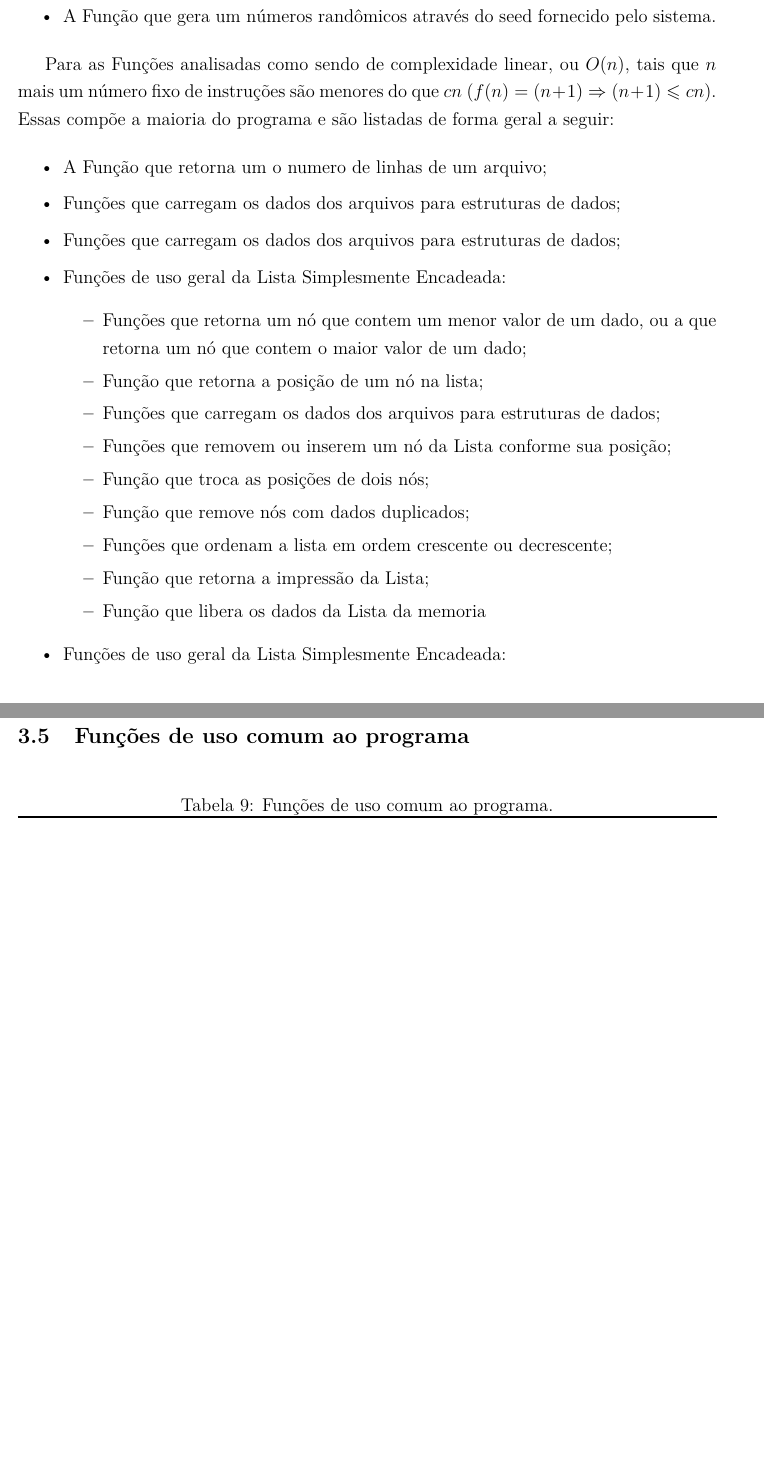
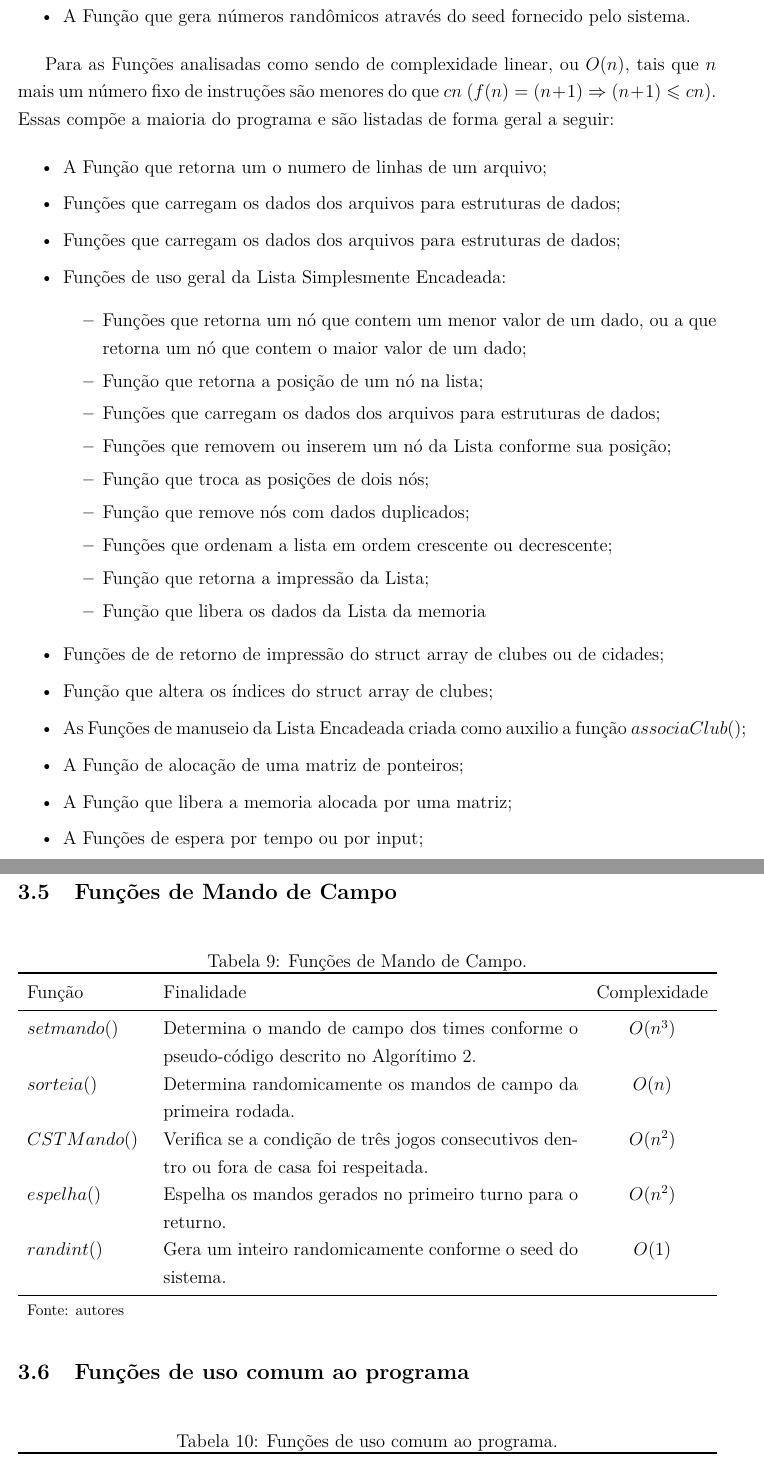
Before and after one commit to Durfan/ufsj-aeds3-tp2, a LaTeX document (doc/TTP.tex): two parts of pages 8 and 11 of 13, joined at a grey line, cut so that both start at the same text, the shorter picture padded with empty space. Compiled offline with pdfLaTeX.

Commit message:
doc analise

```diff
--- a/doc/TTP.tex
+++ b/doc/TTP.tex
@@ -334,7 +334,7 @@ Para as Funções utilizadas pelo programa as quais um número fixo de instruç
 	\item Inserção ou remoção de um nó a partir do nó ''cabeça'' de uma Lista Simplesmente Encadeada;
 	\item Funções de retorno de impressão para mensagens de erro, ou para o retorno de impressão do tempo decorrido até determinado ponto relativo ao código;
 	\item A Função que realiza a copia de um trecho de memória, ou a que retorna um conteúdo endereçado diretamente para uma área de memoria;
-	\item A Função que gera um números randômicos através do seed fornecido pelo sistema.
+	\item A Função que gera números randômicos através do seed fornecido pelo sistema.
 \end{itemize}
 
 Para as Funções analisadas como sendo de complexidade linear, ou $O(n)$, tais que $n$ mais um número fixo de instruções são menores do que $cn$ ($f(n) = (n+1) \Rightarrow (n+1) \leqslant cn$). Essas compõe a maioria do programa e são listadas de forma geral a seguir:
@@ -357,7 +357,12 @@ Para as Funções analisadas como sendo de complexidade linear, ou $O(n)$, tais
 		\item Função que retorna a impressão da Lista;
 		\item Função que libera os dados da Lista da memoria
 	\end{itemize}
-	\item Funções de uso geral da Lista Simplesmente Encadeada:
+	\item Funções de de retorno de impressão do struct array de clubes ou de cidades;
+	\item Função que altera os índices do struct array de clubes;
+	\item As Funções de manuseio da Lista Encadeada criada como auxilio a função $associaClub()$;
+	\item A Função de alocação de uma matriz de ponteiros;
+	\item A Função que libera a memoria alocada por uma matriz;
+	\item A Funções de espera por tempo ou por input;
 \end{itemize}
 
 \subsection{Funções de arquivos para os dados}
@@ -460,3 +466,23 @@ Para as Funções analisadas como sendo de complexidade linear, ou $O(n)$, tais
+		\footnotesize Fonte: autores
+	\end{tabular}
+\end{table}
+
+\subsection{Funções de Mando de Campo}
+
+\begin{table}[H]
+	\renewcommand{\arraystretch}{1}
+	\centering
+	\caption{Funções de Mando de Campo.}
+	\label{tab:mando}
+	\begin{tabular}{p{2.7cm} p{9.5cm} c}
+		\toprule
+		Função & Finalidade & Complexidade \\
+		\midrule
+		$setmando()$ & Determina o mando de campo dos times conforme o pseudo-código descrito no Algorítimo \ref{alg:mando}. & $O(n^3)$ \\
+		$sorteia()$ & Determina randomicamente os mandos de campo da primeira rodada. & $O(n)$ \\
+		$CSTMando()$ & Verifica se a condição de três jogos consecutivos dentro ou fora de casa foi respeitada. & $O(n^2)$ \\
+		$espelha()$ & Espelha os mandos gerados no primeiro turno para o returno. & $O(n^2)$ \\
+		$randint()$ & Gera um inteiro randomicamente conforme o seed do sistema. & $O(1)$ \\
 		\bottomrule
 		\footnotesize Fonte: autores
 	\end{tabular}
```
Also changed, not shown: doc/TTP.pdf, doc/TTP.tex (9 more changed lines).
